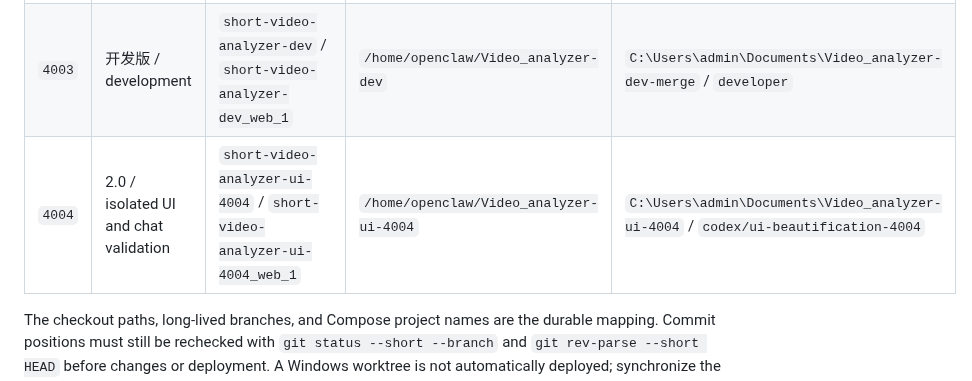
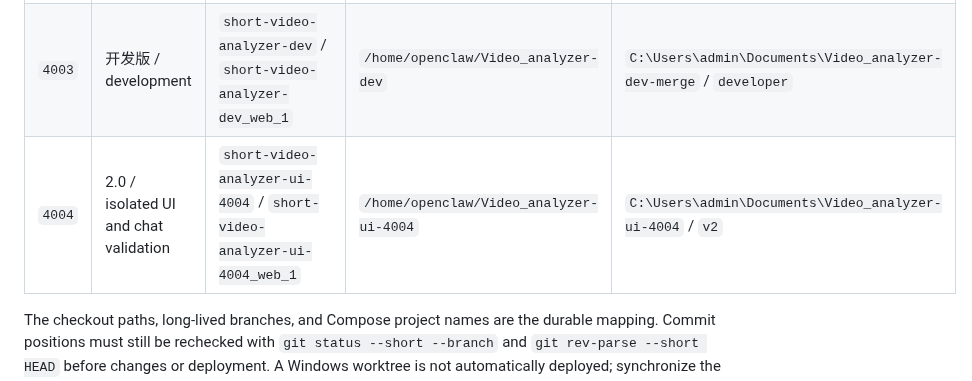
Before and after one commit to Joe1905/Video_analyzer, a Markdown page: AGENTS.md, the part around the change. GitHub-like rendering.

Commit message:
docs: name the 4004 branch v2

```diff
--- a/AGENTS.md
+++ b/AGENTS.md
@@ -286,7 +286,7 @@ silently substitute another port, checkout, Compose project, or data directory.
 | --- | --- | --- | --- | --- |
 | `4002` | 正式版 / production | `short-video-analyzer` / `short-video-analyzer_web_1` | `/home/openclaw/Video_analyzer` | `C:\Users\admin\Documents\Video_analyzer` / `master` |
 | `4003` | 开发版 / development | `short-video-analyzer-dev` / `short-video-analyzer-dev_web_1` | `/home/openclaw/Video_analyzer-dev` | `C:\Users\admin\Documents\Video_analyzer-dev-merge` / `developer` |
-| `4004` | 2.0 / isolated UI and chat validation | `short-video-analyzer-ui-4004` / `short-video-analyzer-ui-4004_web_1` | `/home/openclaw/Video_analyzer-ui-4004` | `C:\Users\admin\Documents\Video_analyzer-ui-4004` / `codex/ui-beautification-4004` |
+| `4004` | 2.0 / isolated UI and chat validation | `short-video-analyzer-ui-4004` / `short-video-analyzer-ui-4004_web_1` | `/home/openclaw/Video_analyzer-ui-4004` | `C:\Users\admin\Documents\Video_analyzer-ui-4004` / `v2` |
 
 The checkout paths, long-lived branches, and Compose project names are the
 durable mapping. Commit positions must still be rechecked with
```
